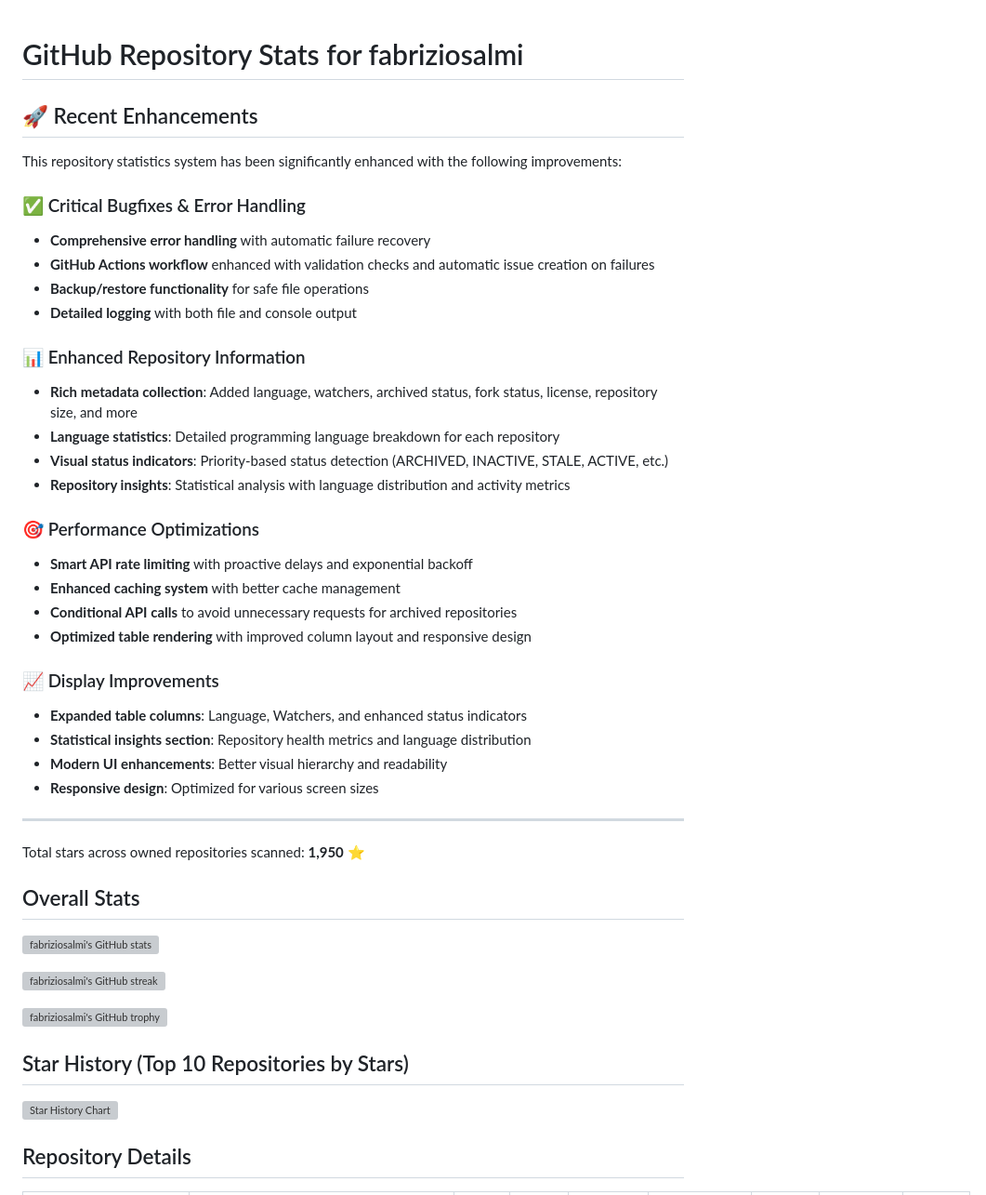
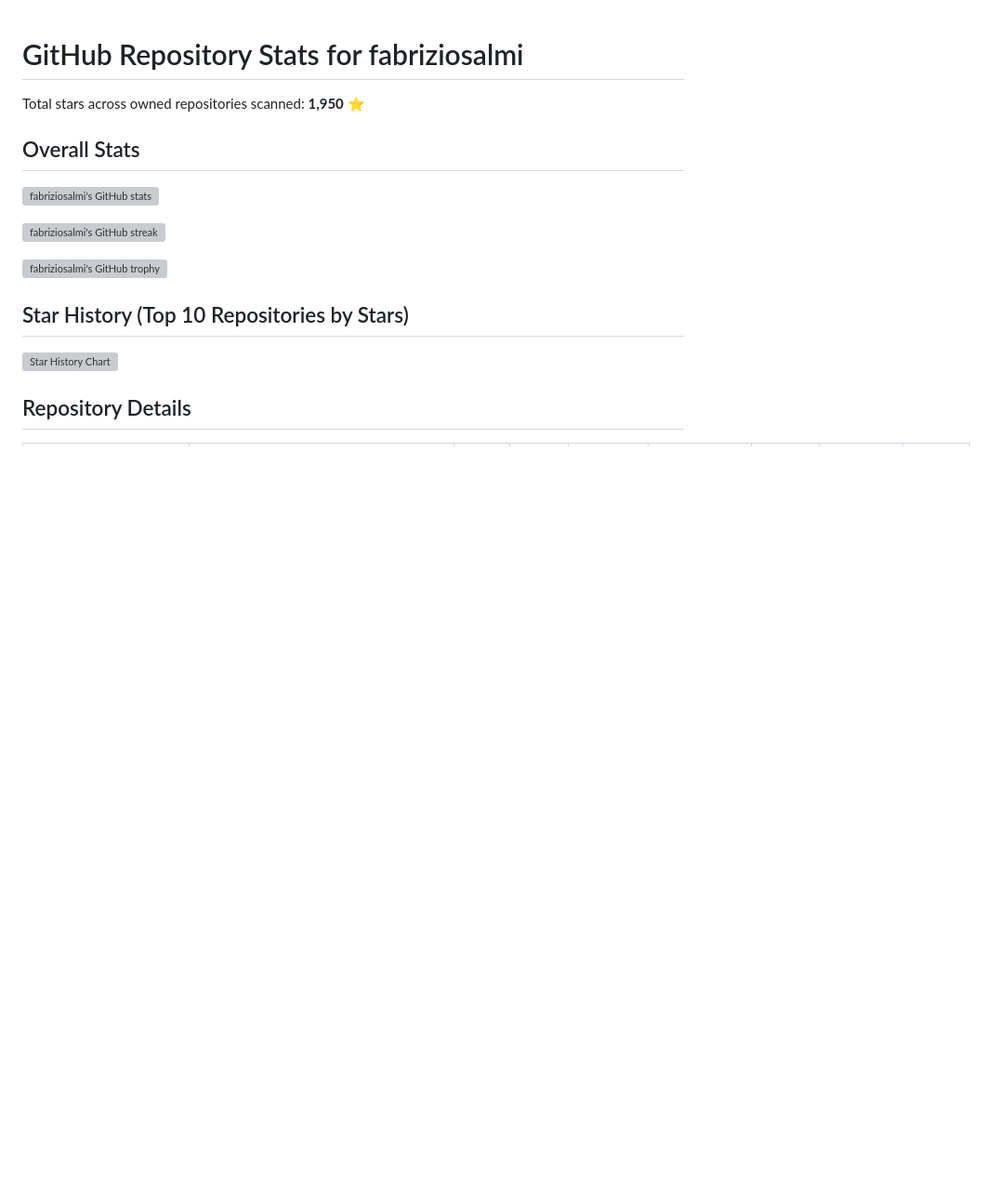
Before and after one commit to fabriziosalmi/repos, a Markdown page: README.md, the part around one of its changes. Shown at 93% size. Rendered like a GitHub page; blank space fills up the shorter version; grey boxes are pictures that could not be loaded.

```diff
--- a/README.md
+++ b/README.md
@@ -1,34 +1,4 @@
 # GitHub Repository Stats for fabriziosalmi
-
-## 🚀 Recent Enhancements
-
-This repository statistics system has been significantly enhanced with the following improvements:
-
-### ✅ Critical Bugfixes & Error Handling
-- **Comprehensive error handling** with automatic failure recovery
-- **GitHub Actions workflow** enhanced with validation checks and automatic issue creation on failures
-- **Backup/restore functionality** for safe file operations
-- **Detailed logging** with both file and console output
-
-### 📊 Enhanced Repository Information
-- **Rich metadata collection**: Added language, watchers, archived status, fork status, license, repository size, and more
-- **Language statistics**: Detailed programming language breakdown for each repository
-- **Visual status indicators**: Priority-based status detection (ARCHIVED, INACTIVE, STALE, ACTIVE, etc.)
-- **Repository insights**: Statistical analysis with language distribution and activity metrics
-
-### 🎯 Performance Optimizations
-- **Smart API rate limiting** with proactive delays and exponential backoff
-- **Enhanced caching system** with better cache management
-- **Conditional API calls** to avoid unnecessary requests for archived repositories
-- **Optimized table rendering** with improved column layout and responsive design
-
-### 📈 Display Improvements
-- **Expanded table columns**: Language, Watchers, and enhanced status indicators
-- **Statistical insights section**: Repository health metrics and language distribution
-- **Modern UI enhancements**: Better visual hierarchy and readability
-- **Responsive design**: Optimized for various screen sizes
-
----
 
 Total stars across owned repositories scanned: **1,950** ⭐
 
```
Also changed, not shown: other parts of README.md (+0 -65 lines).
